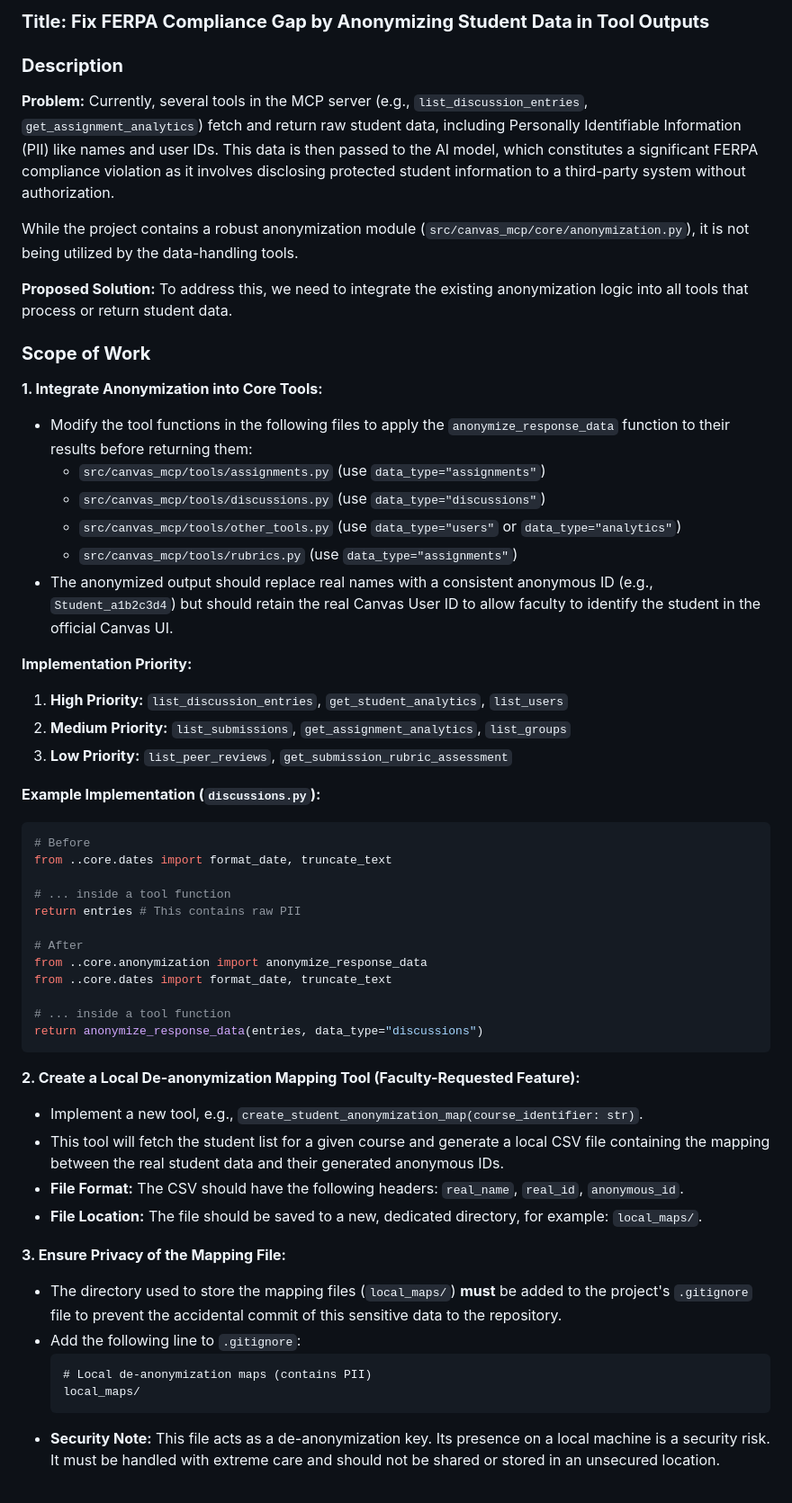
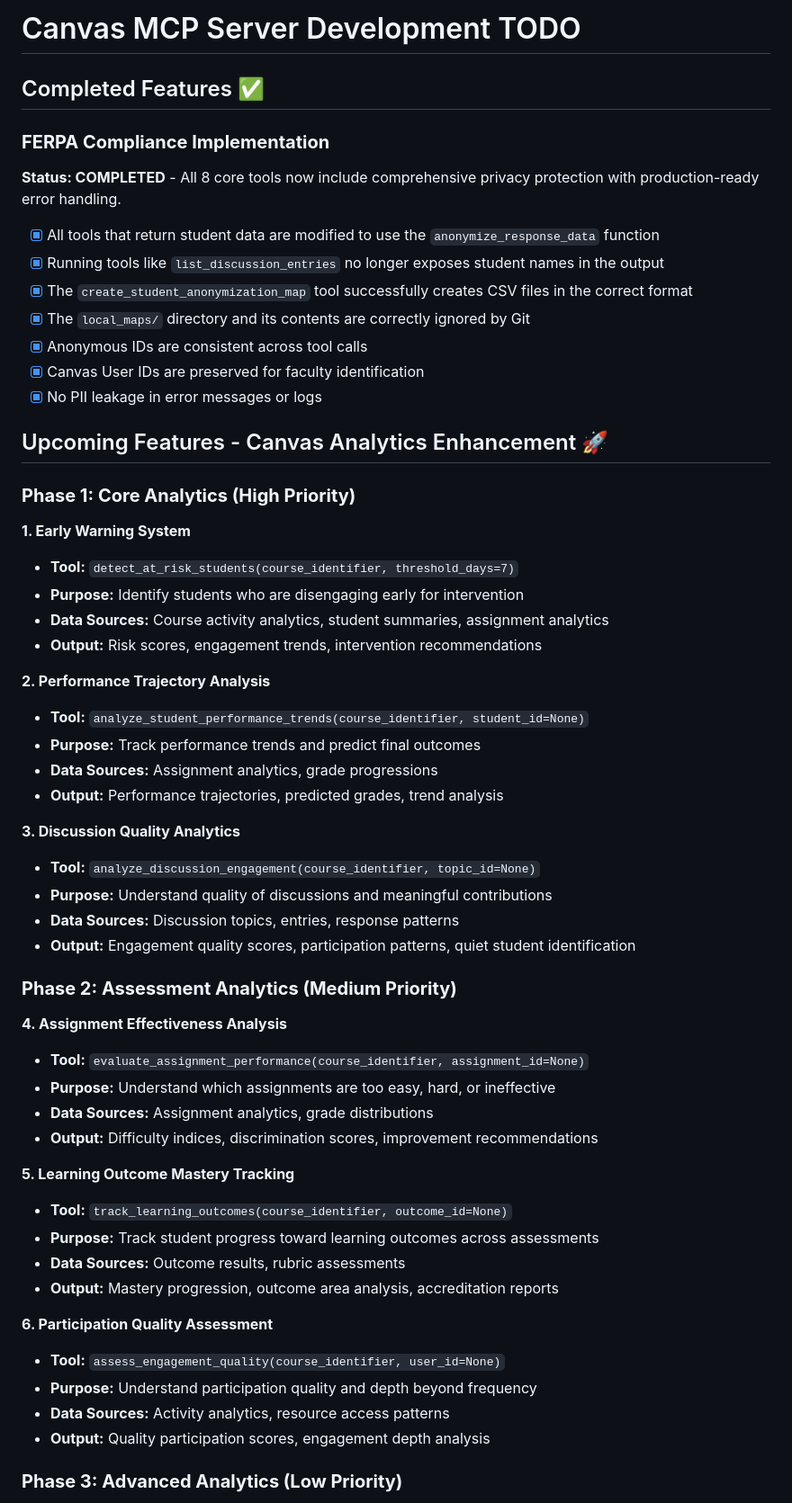
Before and after one commit to vishalsachdev/canvas-mcp, a Markdown page: TODO.md, the part around one of its changes. Shown at 90% size. Rendered like a GitHub page.

Commit message:
Update TODO.md with comprehensive Canvas analytics enhancement roadmap
- Document completed FERPA compliance implementation
- Add 10 analytics tools organized in 4 development phases
- Include infrastructure and technical implementation tasks
- Provide clear roadmap for educational intelligence platform
- Detail API considerations and educational focus requirements

🤖 Generated with [Claude Code](https://claude.ai/code)

Co-Authored-By: Claude <noreply@anthropic.com>

````diff
--- a/TODO.md
+++ b/TODO.md
@@ -1,58 +1,59 @@
-### **Title: Fix FERPA Compliance Gap by Anonymizing Student Data in Tool Outputs**
+# Canvas MCP Server Development TODO
 
-### **Description**
+## Completed Features ✅
 
-**Problem:**
-Currently, several tools in the MCP server (e.g., `list_discussion_entries`, `get_assignment_analytics`) fetch and return raw student data, including Personally Identifiable Information (PII) like names and user IDs. This data is then passed to the AI model, which constitutes a significant FERPA compliance violation as it involves disclosing protected student information to a third-party system without authorization.
+### **FERPA Compliance Implementation**
+**Status: COMPLETED** - All 8 core tools now include comprehensive privacy protection with production-ready error handling.
 
-While the project contains a robust anonymization module (`src/canvas_mcp/core/anonymization.py`), it is not being utilized by the data-handling tools.
+- [x] All tools that return student data are modified to use the `anonymize_response_data` function
+- [x] Running tools like `list_discussion_entries` no longer exposes student names in the output
+- [x] The `create_student_anonymization_map` tool successfully creates CSV files in the correct format
+- [x] The `local_maps/` directory and its contents are correctly ignored by Git
+- [x] Anonymous IDs are consistent across tool calls
+- [x] Canvas User IDs are preserved for faculty identification
+- [x] No PII leakage in error messages or logs
 
-**Proposed Solution:**
-To address this, we need to integrate the existing anonymization logic into all tools that process or return student data.
+## Upcoming Features - Canvas Analytics Enhancement 🚀
 
-### **Scope of Work**
+### **Phase 1: Core Analytics (High Priority)**
 
-**1. Integrate Anonymization into Core Tools:**
-- Modify the tool functions in the following files to apply the `anonymize_response_data` function to their results before returning them:
-    - `src/canvas_mcp/tools/assignments.py` (use `data_type="assignments"`)
-    - `src/canvas_mcp/tools/discussions.py` (use `data_type="discussions"`)
-    - `src/canvas_mcp/tools/other_tools.py` (use `data_type="users"` or `data_type="analytics"`)
-    - `src/canvas_mcp/tools/rubrics.py` (use `data_type="assignments"`)
-- The anonymized output should replace real names with a consistent anonymous ID (e.g., `Student_a1b2c3d4`) but should retain the real Canvas User ID to allow faculty to identify the student in the official Canvas UI.
+**1. Early Warning System**
+- **Tool:** `detect_at_risk_students(course_identifier, threshold_days=7)`
+- **Purpose:** Identify students who are disengaging early for intervention
+- **Data Sources:** Course activity analytics, student summaries, assignment analytics
+- **Output:** Risk scores, engagement trends, intervention recommendations
 
-**Implementation Priority:**
-1. **High Priority:** `list_discussion_entries`, `get_student_analytics`, `list_users`
-2. **Medium Priority:** `list_submissions`, `get_assignment_analytics`, `list_groups`
-3. **Low Priority:** `list_peer_reviews`, `get_submission_rubric_assessment`
+**2. Performance Trajectory Analysis**
+- **Tool:** `analyze_student_performance_trends(course_identifier, student_id=None)`
+- **Purpose:** Track performance trends and predict final outcomes
+- **Data Sources:** Assignment analytics, grade progressions
+- **Output:** Performance trajectories, predicted grades, trend analysis
 
-**Example Implementation (`discussions.py`):**
-```python
-# Before
-from ..core.dates import format_date, truncate_text
+**3. Discussion Quality Analytics**
+- **Tool:** `analyze_discussion_engagement(course_identifier, topic_id=None)`
+- **Purpose:** Understand quality of discussions and meaningful contributions
+- **Data Sources:** Discussion topics, entries, response patterns
+- **Output:** Engagement quality scores, participation patterns, quiet student identification
 
-# ... inside a tool function
-return entries # This contains raw PII
+### **Phase 2: Assessment Analytics (Medium Priority)**
 
-# After
-from ..core.anonymization import anonymize_response_data
-from ..core.dates import format_date, truncate_text
+**4. Assignment Effectiveness Analysis**
+- **Tool:** `evaluate_assignment_performance(course_identifier, assignment_id=None)`
+- **Purpose:** Understand which assignments are too easy, hard, or ineffective
+- **Data Sources:** Assignment analytics, grade distributions
+- **Output:** Difficulty indices, discrimination scores, improvement recommendations
 
-# ... inside a tool function
-return anonymize_response_data(entries, data_type="discussions")
-```
+**5. Learning Outcome Mastery Tracking**
+- **Tool:** `track_learning_outcomes(course_identifier, outcome_id=None)`
+- **Purpose:** Track student progress toward learning outcomes across assessments
+- **Data Sources:** Outcome results, rubric assessments
+- **Output:** Mastery progression, outcome area analysis, accreditation reports
 
-**2. Create a Local De-anonymization Mapping Tool (Faculty-Requested Feature):**
-- Implement a new tool, e.g., `create_student_anonymization_map(course_identifier: str)`.
-- This tool will fetch the student list for a given course and generate a local CSV file containing the mapping between the real student data and their generated anonymous IDs.
-- **File Format:** The CSV should have the following headers: `real_name`, `real_id`, `anonymous_id`.
-- **File Location:** The file should be saved to a new, dedicated directory, for example: `local_maps/`.
+**6. Participation Quality Assessment**
+- **Tool:** `assess_engagement_quality(course_identifier, user_id=None)`
+- **Purpose:** Understand participation quality and depth beyond frequency
+- **Data Sources:** Activity analytics, resource access patterns
+- **Output:** Quality participation scores, engagement depth analysis
 
-**3. Ensure Privacy of the Mapping File:**
-- The directory used to store the mapping files (`local_maps/`) **must** be added to the project's `.gitignore` file to prevent the accidental commit of this sensitive data to the repository.
-- Add the following line to `.gitignore`:
-  ```
-  # Local de-anonymization maps (contains PII)
-  local_maps/
-  ```
-- **Security Note:** This file acts as a de-anonymization key. Its presence on a local machine is a security risk. It must be handled with extreme care and should not be shared or stored in an unsecured location.
+### **Phase 3: Advanced Analytics (Low Priority)**
 
````
Also changed, not shown: other parts of TODO.md (+62 -8 lines).
